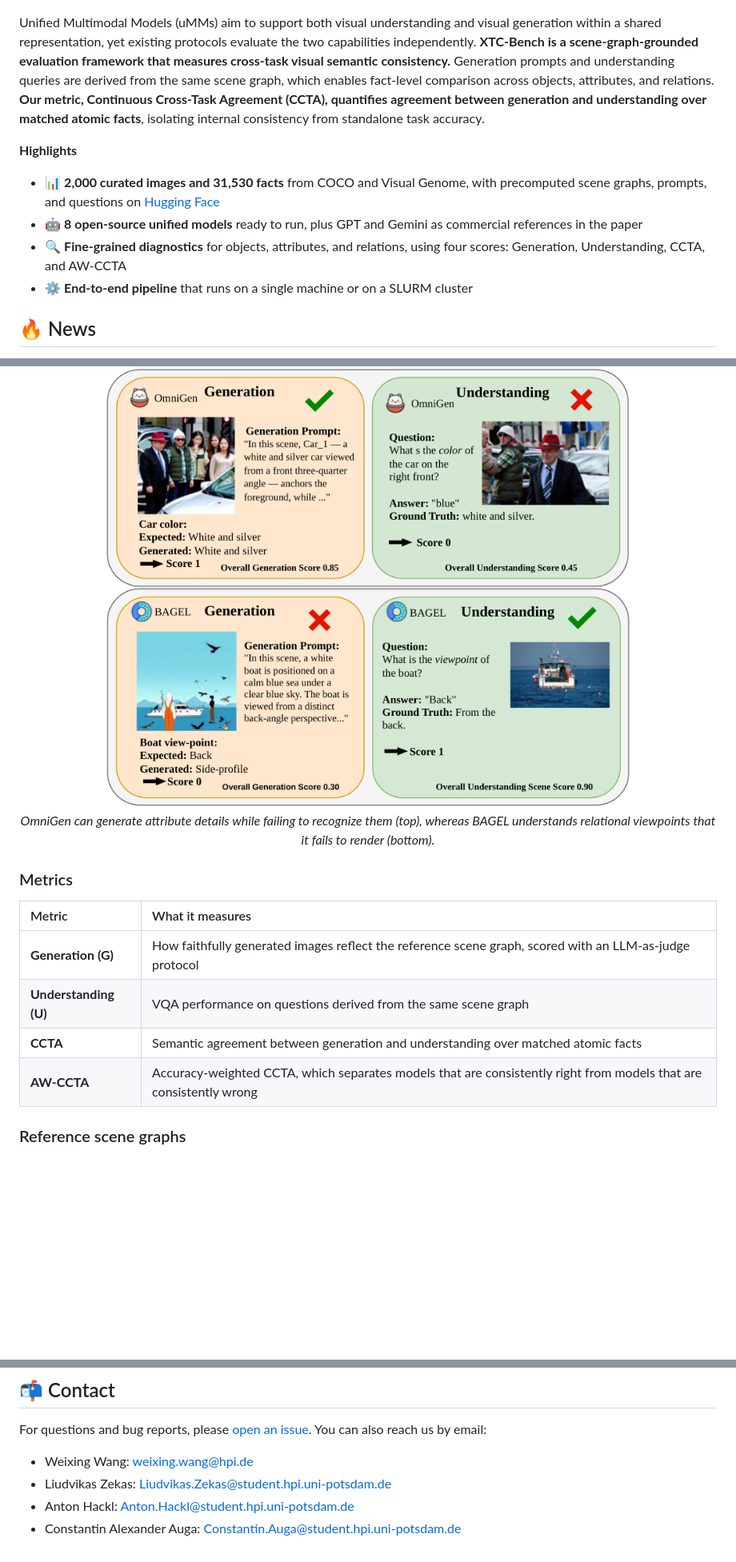
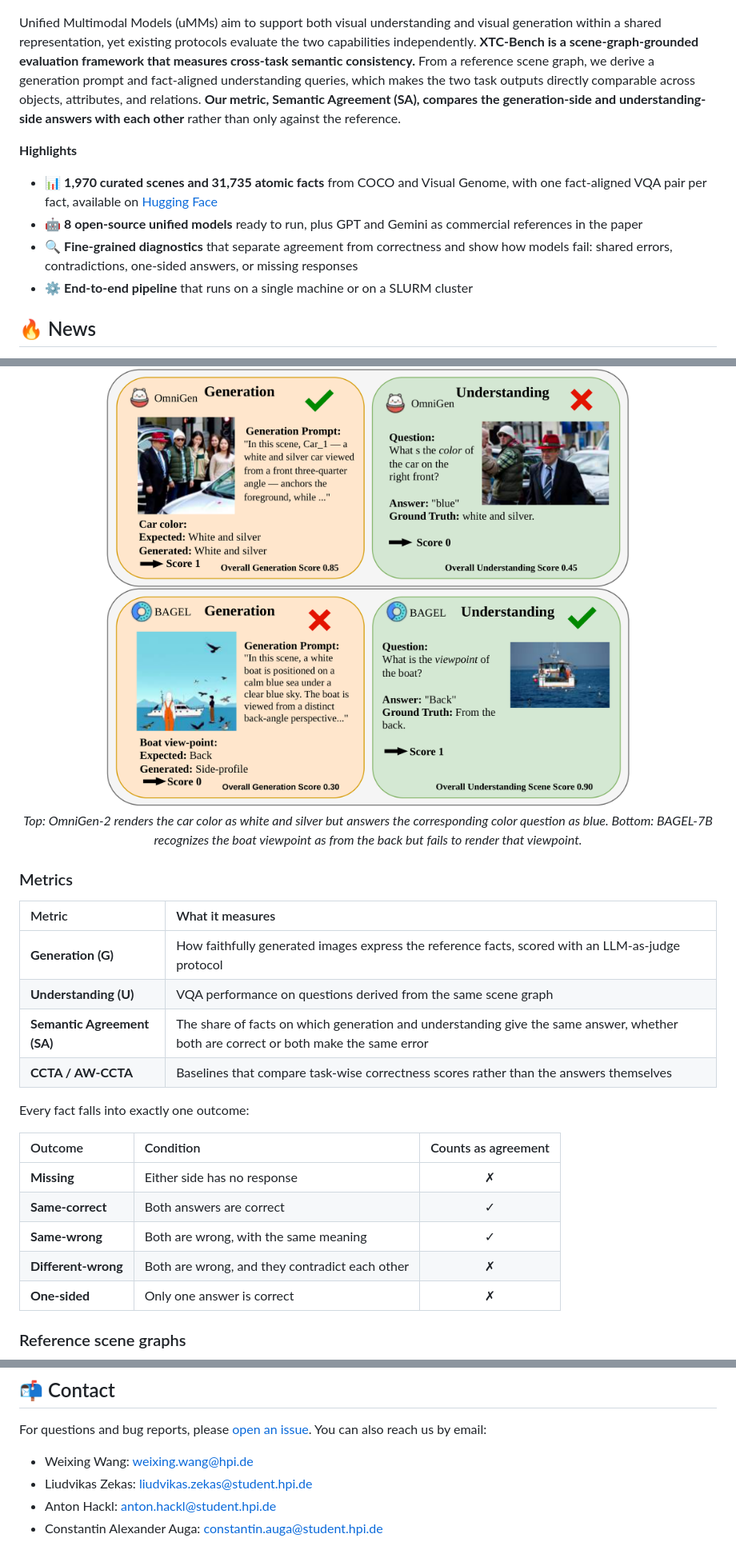
Before and after one commit to liudvikaszekas/xtc-benchmark, a Markdown page: README.md, 3 parts joined by grey strips. Shown at 80% size. Rendered like a GitHub page; blank space fills up the shorter version.

```diff
--- a/README.md
+++ b/README.md
@@ -39,13 +39,13 @@
   <img src="assets/framework.png" alt="Overview of the XTC-Bench evaluation framework" width="85%">
 </p>
 
-Unified Multimodal Models (uMMs) aim to support both visual understanding and visual generation within a shared representation, yet existing protocols evaluate the two capabilities independently. **XTC-Bench is a scene-graph-grounded evaluation framework that measures cross-task visual semantic consistency.** Generation prompts and understanding queries are derived from the same scene graph, which enables fact-level comparison across objects, attributes, and relations. **Our metric, Continuous Cross-Task Agreement (CCTA), quantifies agreement between generation and understanding over matched atomic facts**, isolating internal consistency from standalone task accuracy.
+Unified Multimodal Models (uMMs) aim to support both visual understanding and visual generation within a shared representation, yet existing protocols evaluate the two capabilities independently. **XTC-Bench is a scene-graph-grounded evaluation framework that measures cross-task semantic consistency.** From a reference scene graph, we derive a generation prompt and fact-aligned understanding queries, which makes the two task outputs directly comparable across objects, attributes, and relations. **Our metric, Semantic Agreement (SA), compares the generation-side and understanding-side answers with each other** rather than only against the reference.
 
 **Highlights**
 
-- 📊 **2,000 curated images and 31,530 facts** from COCO and Visual Genome, with precomputed scene graphs, prompts, and questions on [Hugging Face](https://huggingface.co/datasets/XTC-Bench/xtc-dataset)
+- 📊 **1,970 curated scenes and 31,735 atomic facts** from COCO and Visual Genome, with one fact-aligned VQA pair per fact, available on [Hugging Face](https://huggingface.co/datasets/XTC-Bench/xtc-dataset)
 - 🤖 **8 open-source unified models** ready to run, plus GPT and Gemini as commercial references in the paper
-- 🔍 **Fine-grained diagnostics** for objects, attributes, and relations, using four scores: Generation, Understanding, CCTA, and AW-CCTA
+- 🔍 **Fine-grained diagnostics** that separate agreement from correctness and show how models fail: shared errors, contradictions, one-sided answers, or missing responses
 - ⚙️ **End-to-end pipeline** that runs on a single machine or on a SLURM cluster
 
 ## 🔥 News
@@ -77,17 +77,27 @@ A model that is good at each task separately can still contradict itself. These
   <br>
   <img src="assets/motivation_bagel.png" alt="BAGEL recognizes the boat viewpoint but fails to render it" width="75%">
   <br>
-  <em>OmniGen can generate attribute details while failing to recognize them (top), whereas BAGEL understands relational viewpoints that it fails to render (bottom).</em>
+  <em>Top: OmniGen-2 renders the car color as white and silver but answers the corresponding color question as blue. Bottom: BAGEL-7B recognizes the boat viewpoint as from the back but fails to render that viewpoint.</em>
 </p>
 
 ### Metrics
 
 | Metric | What it measures |
 | :--- | :--- |
-| **Generation (G)** | How faithfully generated images reflect the reference scene graph, scored with an LLM-as-judge protocol |
+| **Generation (G)** | How faithfully generated images express the reference facts, scored with an LLM-as-judge protocol |
 | **Understanding (U)** | VQA performance on questions derived from the same scene graph |
-| **CCTA** | Semantic agreement between generation and understanding over matched atomic facts |
-| **AW-CCTA** | Accuracy-weighted CCTA, which separates models that are consistently right from models that are consistently wrong |
+| **Semantic Agreement (SA)** | The share of facts on which generation and understanding give the same answer, whether both are correct or both make the same error |
+| **CCTA / AW-CCTA** | Baselines that compare task-wise correctness scores rather than the answers themselves |
+
+Every fact falls into exactly one outcome:
+
+| Outcome | Condition | Counts as agreement |
+| :--- | :--- | :-: |
+| **Missing** | Either side has no response | ✗ |
+| **Same-correct** | Both answers are correct | ✓ |
+| **Same-wrong** | Both are wrong, with the same meaning | ✓ |
+| **Different-wrong** | Both are wrong, and they contradict each other | ✗ |
+| **One-sided** | Only one answer is correct | ✗ |
 
 ### Reference scene graphs
 
@@ -547,6 +580,6 @@ The project on which this publication is based was funded by the Federal Ministr
 For questions and bug reports, please [open an issue](https://github.com/liudvikaszekas/xtc-benchmark/issues). You can also reach us by email:
 
 - Weixing Wang: weixing.wang@hpi.de
-- Liudvikas Zekas: Liudvikas.Zekas@student.hpi.uni-potsdam.de
-- Anton Hackl: Anton.Hackl@student.hpi.uni-potsdam.de
-- Constantin Alexander Auga: Constantin.Auga@student.hpi.uni-potsdam.de
+- Liudvikas Zekas: liudvikas.zekas@student.hpi.de
+- Anton Hackl: anton.hackl@student.hpi.de
+- Constantin Alexander Auga: constantin.auga@student.hpi.de
```
Also changed, not shown: other parts of README.md (+92 -69 lines), assets/generation_understanding_sa.png (added).
